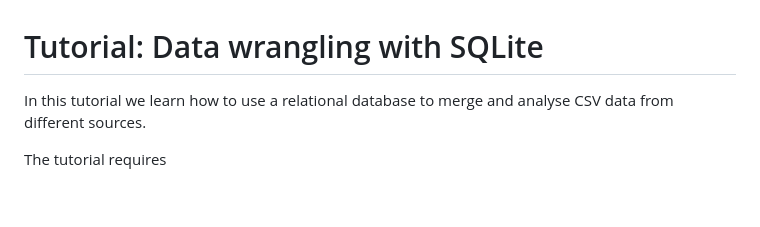
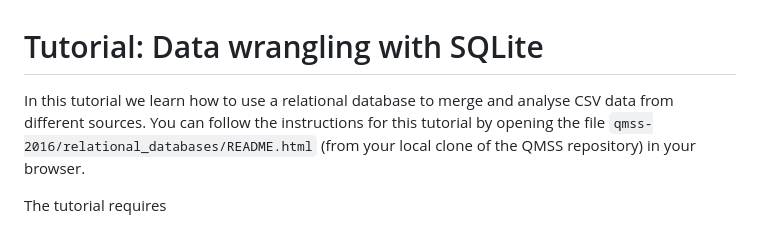
Before and after one commit to shh-dlce/qmss-2016, a Markdown page: relational_databases/README.md, the part around the change. Drawn GitHub-style; blank space fills up the shorter version.

```diff
--- a/relational_databases/README.md
+++ b/relational_databases/README.md
@@ -1,6 +1,8 @@
 # Tutorial: Data wrangling with SQLite
 
-In this tutorial we learn how to use a relational database to merge and analyse CSV data from different sources.
+In this tutorial we learn how to use a relational database to merge and analyse CSV data from different sources. You can follow the instructions for this tutorial by opening the file
+`qmss-2016/relational_databases/README.html` (from your local clone of the QMSS repository)
+in your browser.
 
 The tutorial requires
 - [csvkit](https://csvkit.readthedocs.org/en/0.9.1/index.html) (optional)
```
Also changed, not shown: relational_databases/05-exporting-csv.md (+30 -1 lines), relational_databases/images/sql-dump-diff.png (added), 2 other files.
